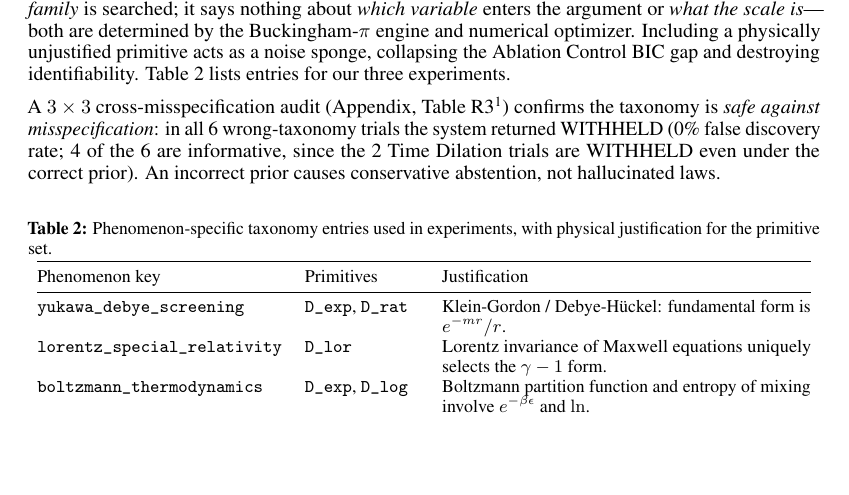
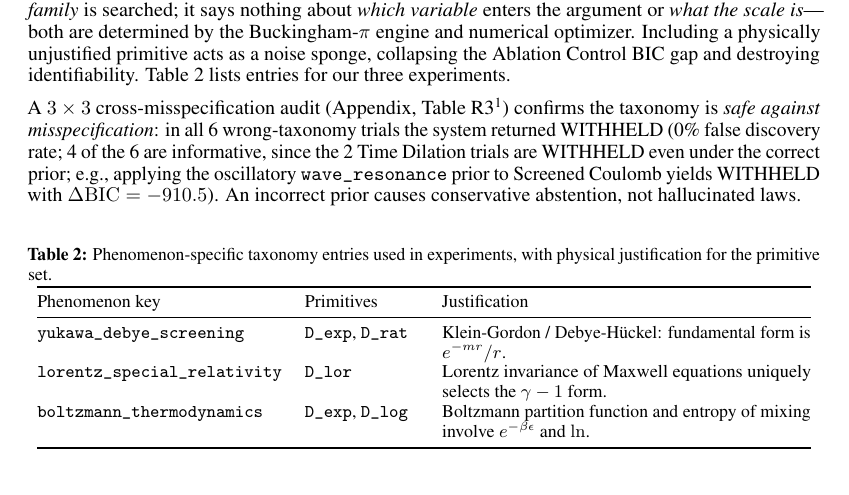
Before and after one commit to apiprdt/PhysicsPaper, a LaTeX paper (paper/main.tex): part of page 3 of 10, cut so that both start at the same text, the shorter picture padded with empty space. Compiled offline with pdfLaTeX.

Commit message:
paper: add explicit NLL and oscillatory misspecification parentheticals for reviewer clarity

```diff
--- a/paper/main.tex
+++ b/paper/main.tex
@@ -230,7 +230,7 @@ A $3\times3$ cross-misspecification audit (Appendix, Table~R3\footnote{%
 confirms the taxonomy is \emph{safe against misspecification}: in all~6
 wrong-taxonomy trials the system returned WITHHELD (0\% false discovery rate;
 4 of the 6 are informative, since the 2 Time Dilation trials are WITHHELD even
-under the correct prior).
+under the correct prior; e.g., applying the oscillatory \texttt{wave\_resonance} prior to Screened Coulomb yields WITHHELD with $\Delta\mathrm{BIC}=-910.5$).
 An incorrect prior causes conservative abstention, not hallucinated laws.
 
 \begin{table}[ht]
```
Also changed, not shown: paper/main.pdf, paper/main.tex (2 more changed lines), 1 other file.
